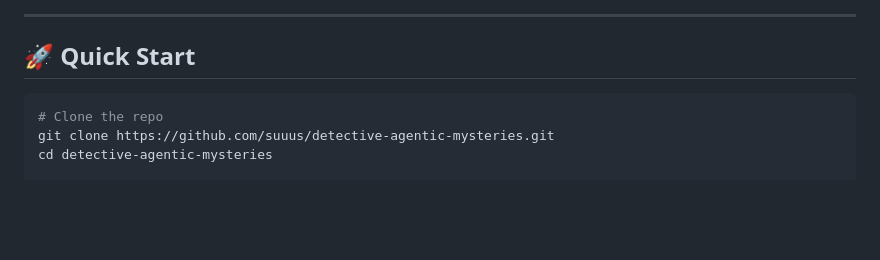
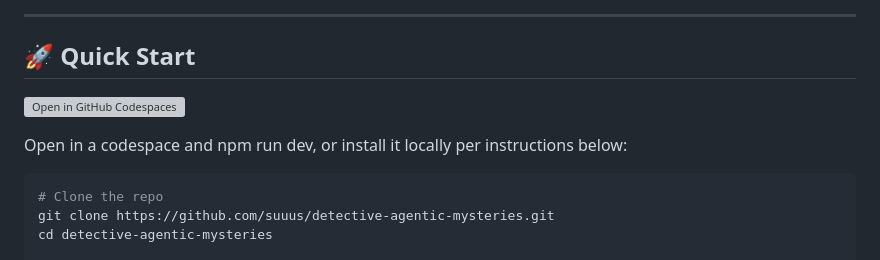
Before and after one commit to suuus/detective-agentic-mysteries, a Markdown page: README.md, the part around the change. Drawn GitHub-style; blank space fills up the shorter version; grey boxes are pictures that could not be loaded.

Commit message:
Enhance README with Codespaces badge and instructions
Added GitHub Codespaces badge and usage instructions.

````diff
--- a/README.md
+++ b/README.md
@@ -61,6 +61,10 @@ node --version  # Should be 18.x or higher
 ---
 
 ## 🚀 Quick Start
+
+ [![Open in GitHub Codespaces](https://github.com/codespaces/badge.svg)](https://codespaces.new/suuus/detective-agentic-mysteries)
+
+Open in a codespace and npm run dev, or install it locally per instructions below:
 
 ```bash
 # Clone the repo
````
